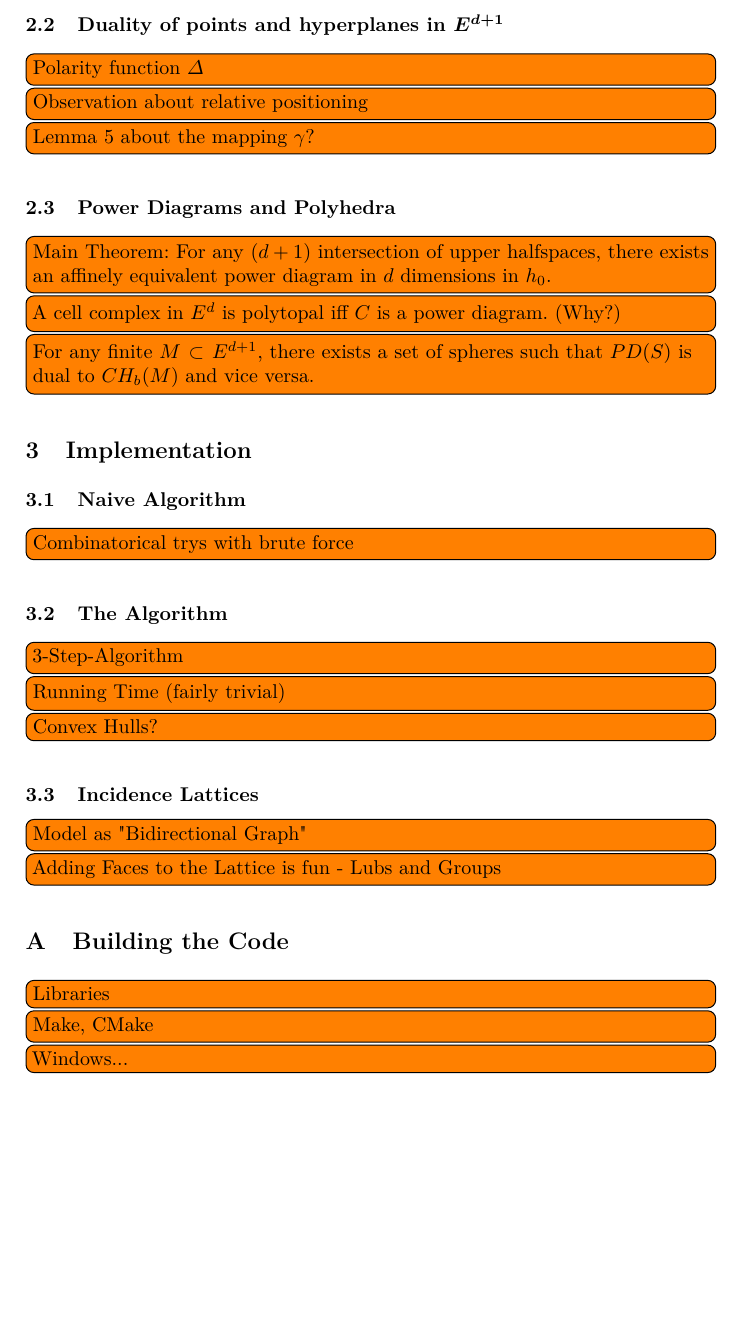
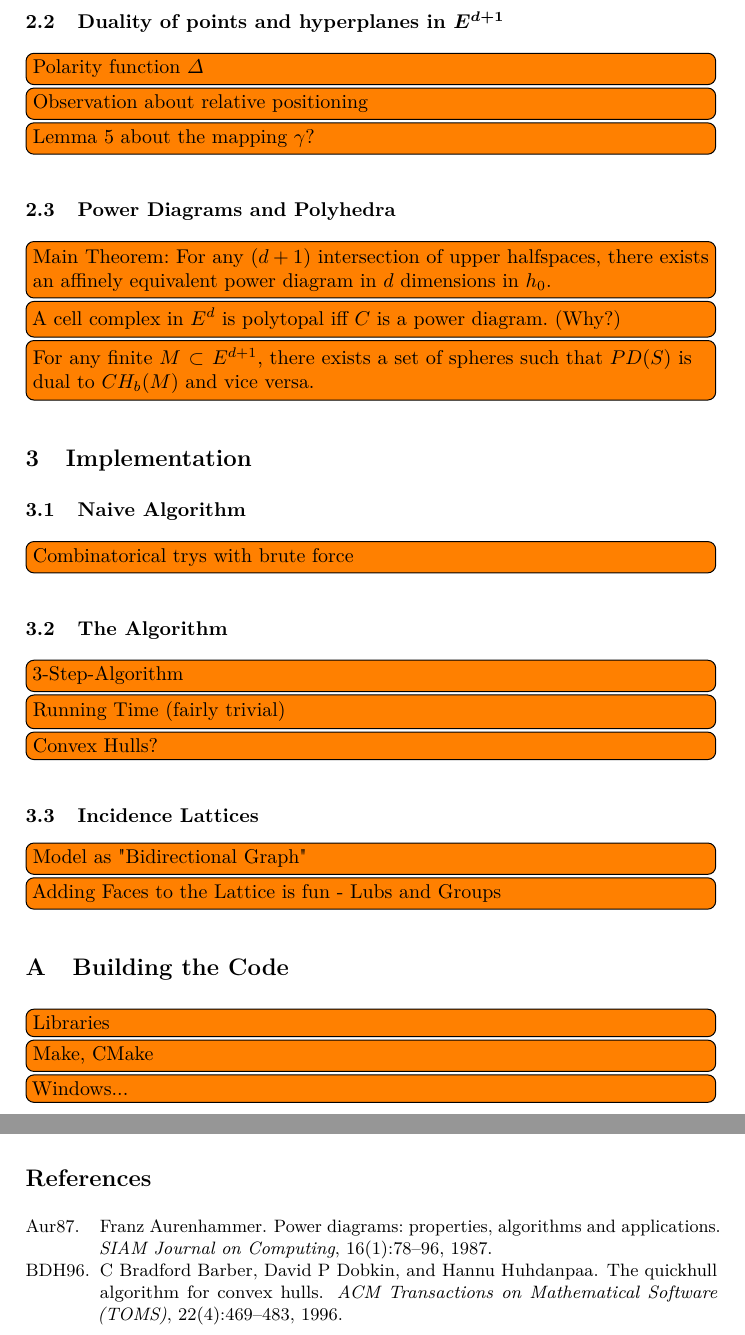
Before and after one commit to mrksr/powerdiagrams.tex, a LaTeX paper (powerdiagrams.tex, which reads powerdiagrams.bib): part of page 2 of 2 before the commit and two parts of pages 2 and 3 of 3 after it, the two joined at a grey line, cut so that both start at the same text, the shorter picture padded with empty space. Compiled offline with pdfLaTeX; a LaTeX package or settings file that is missing is left out.

Commit message:
main bibliography

```diff
--- /dev/null
+++ b/powerdiagrams.bib
@@ -0,0 +1,21 @@
+@article{aurenhammer1987power,
+  title={Power diagrams: properties, algorithms and applications},
+  author={Aurenhammer, Franz},
+  journal={SIAM Journal on Computing},
+  volume={16},
+  number={1},
+  pages={78--96},
+  year={1987},
+  publisher={SIAM}
+}
+
+@article{barber1996quickhull,
+  title={The quickhull algorithm for convex hulls},
+  author={Barber, C Bradford and Dobkin, David P and Huhdanpaa, Hannu},
+  journal={ACM Transactions on Mathematical Software (TOMS)},
+  volume={22},
+  number={4},
+  pages={469--483},
+  year={1996},
+  publisher={ACM}
+}
--- a/powerdiagrams.tex
+++ b/powerdiagrams.tex
@@ -75,4 +75,8 @@
 \todo[inline]{Libraries}
 \todo[inline]{Make, CMake}
 \todo[inline]{Windows...}
+
+\nocite{*}
+\bibliographystyle{alpha}
+\bibliography{powerdiagrams}
 \end{document}
```
